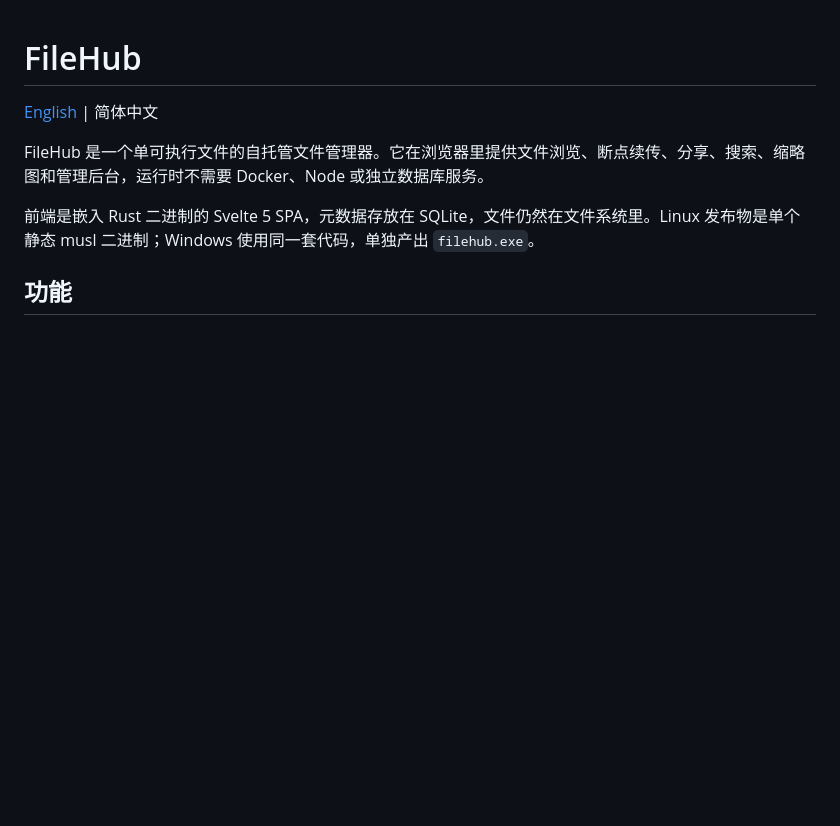
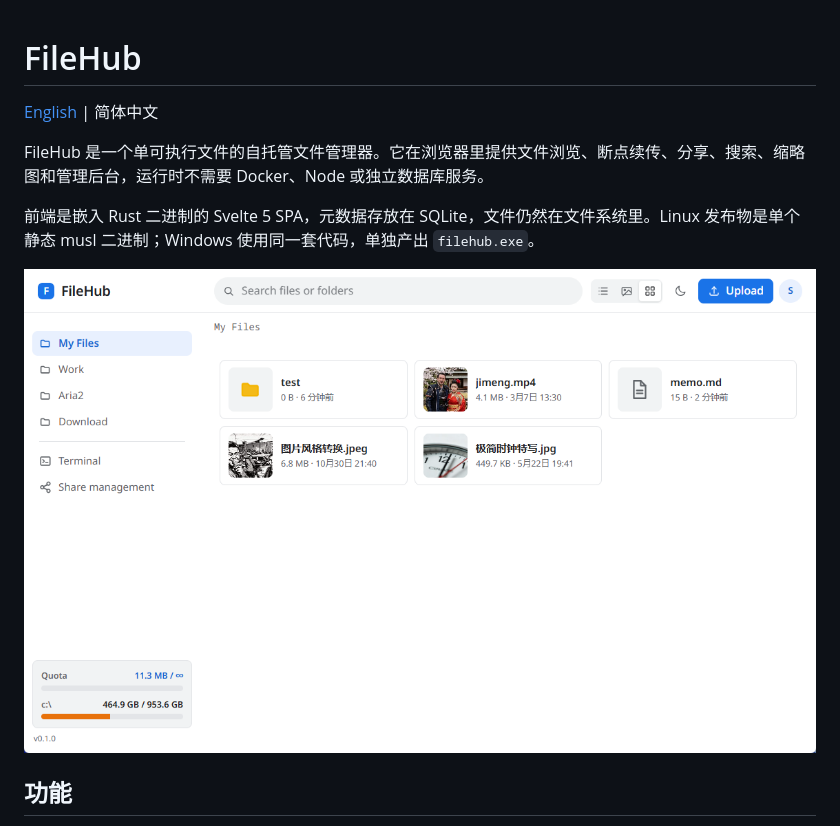
Before and after one commit to Llesue/filehub, a Markdown page: README.zh-CN.md, the part around the change. GitHub-like rendering; pictures changed too: docs/assets/filehub-main.png (added); blank space fills up the shorter version.

```diff
--- a/README.zh-CN.md
+++ b/README.zh-CN.md
@@ -5,6 +5,8 @@
 FileHub 是一个单可执行文件的自托管文件管理器。它在浏览器里提供文件浏览、断点续传、分享、搜索、缩略图和管理后台，运行时不需要 Docker、Node 或独立数据库服务。
 
 前端是嵌入 Rust 二进制的 Svelte 5 SPA，元数据存放在 SQLite，文件仍然在文件系统里。Linux 发布物是单个静态 musl 二进制；Windows 使用同一套代码，单独产出 `filehub.exe`。
+
+![FileHub 主界面](docs/assets/filehub-main.png)
 
 ## 功能
 
```
Also changed, not shown: README.md (+2 -0 lines).
